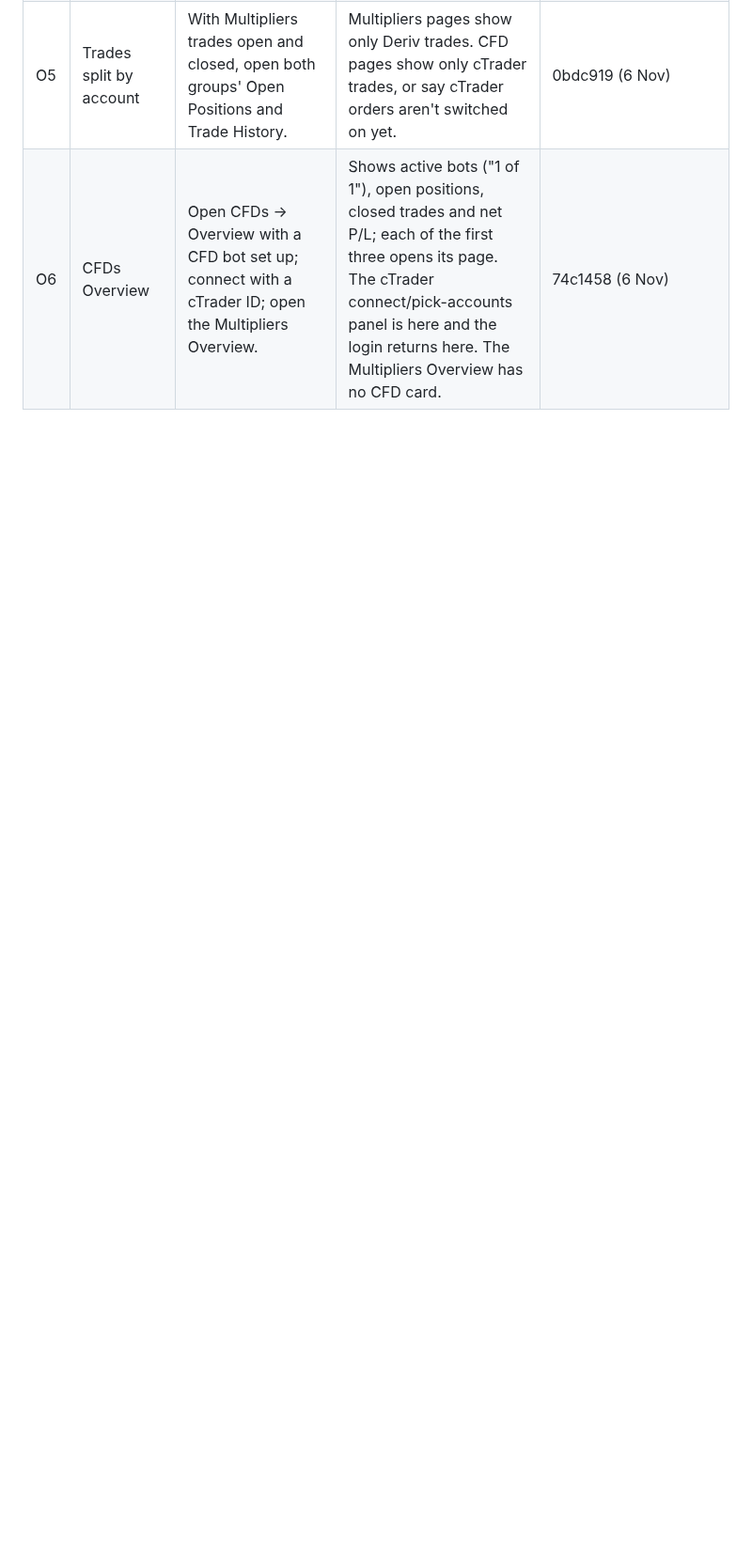
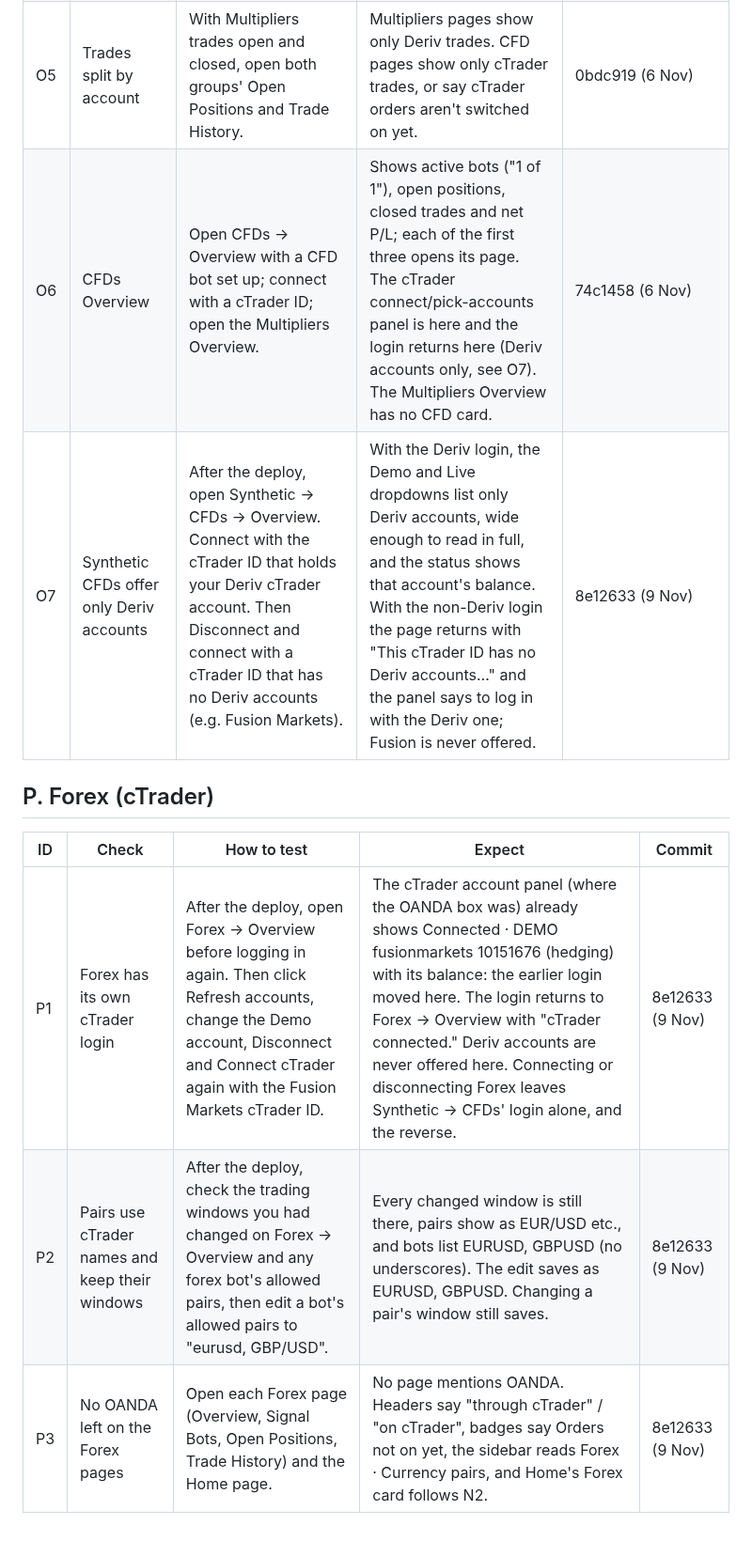
Before and after one commit to ocrumbie-stack/Deriv-Synthetic-Platform, a Markdown page: CHECKLIST.md, the part around one of its changes. Shown at 94% size. Rendered like a GitHub page; blank space fills up the shorter version.

Commit message:
Add the per-market cTrader login and Forex cTrader checks to the checklist
Co-Authored-By: Claude Opus 5.5 <noreply@anthropic.com>

```diff
--- a/CHECKLIST.md
+++ b/CHECKLIST.md
@@ -225,4 +225,13 @@ This file and that page list the same items - when adding a fix, update both.
 | O3 | One name across both pages | Create a CFD bot with the same name as a Multipliers bot. | Refused: "A bot with this name already exists." | 0bdc919 (6 Nov) |
 | O4 | CFD bot actions | On a CFD bot click Copy alert, Edit (change lots, clear Max Cycles), Pause/Resume and Delete. | The copied alert has the real secret and the bot's name. Edits save, a cleared Max Cycles shows —, Pause/Resume flips the status, Delete removes it. | 0bdc919 (6 Nov) |
 | O5 | Trades split by account | With Multipliers trades open and closed, open both groups' Open Positions and Trade History. | Multipliers pages show only Deriv trades. CFD pages show only cTrader trades, or say cTrader orders aren't switched on yet. | 0bdc919 (6 Nov) |
-| O6 | CFDs Overview | Open CFDs → Overview with a CFD bot set up; connect with a cTrader ID; open the Multipliers Overview. | Shows active bots ("1 of 1"), open positions, closed trades and net P/L; each of the first three opens its page. The cTrader connect/pick-accounts panel is here and the login returns here. The Multipliers Overview has no CFD card. | 74c1458 (6 Nov) |
+| O6 | CFDs Overview | Open CFDs → Overview with a CFD bot set up; connect with a cTrader ID; open the Multipliers Overview. | Shows active bots ("1 of 1"), open positions, closed trades and net P/L; each of the first three opens its page. The cTrader connect/pick-accounts panel is here and the login returns here (Deriv accounts only, see O7). The Multipliers Overview has no CFD card. | 74c1458 (6 Nov) |
+| O7 | Synthetic CFDs offer only Deriv accounts | After the deploy, open Synthetic → CFDs → Overview. Connect with the cTrader ID that holds your Deriv cTrader account. Then Disconnect and connect with a cTrader ID that has no Deriv accounts (e.g. Fusion Markets). | With the Deriv login, the Demo and Live dropdowns list only Deriv accounts, wide enough to read in full, and the status shows that account's balance. With the non-Deriv login the page returns with "This cTrader ID has no Deriv accounts…" and the panel says to log in with the Deriv one; Fusion is never offered. | 8e12633 (9 Nov) |
+
+## P. Forex (cTrader)
+
+| ID | Check | How to test | Expect | Commit |
+|---|---|---|---|---|
+| P1 | Forex has its own cTrader login | After the deploy, open Forex → Overview before logging in again. Then click Refresh accounts, change the Demo account, Disconnect and Connect cTrader again with the Fusion Markets cTrader ID. | The cTrader account panel (where the OANDA box was) already shows Connected · DEMO fusionmarkets 10151676 (hedging) with its balance: the earlier login moved here. The login returns to Forex → Overview with "cTrader connected." Deriv accounts are never offered here. Connecting or disconnecting Forex leaves Synthetic → CFDs' login alone, and the reverse. | 8e12633 (9 Nov) |
+| P2 | Pairs use cTrader names and keep their windows | After the deploy, check the trading windows you had changed on Forex → Overview and any forex bot's allowed pairs, then edit a bot's allowed pairs to "eurusd, GBP/USD". | Every changed window is still there, pairs show as EUR/USD etc., and bots list EURUSD, GBPUSD (no underscores). The edit saves as EURUSD, GBPUSD. Changing a pair's window still saves. | 8e12633 (9 Nov) |
+| P3 | No OANDA left on the Forex pages | Open each Forex page (Overview, Signal Bots, Open Positions, Trade History) and the Home page. | No page mentions OANDA. Headers say "through cTrader" / "on cTrader", badges say Orders not on yet, the sidebar reads Forex · Currency pairs, and Home's Forex card follows N2. | 8e12633 (9 Nov) |
```
Also changed, not shown: other parts of CHECKLIST.md (+1 -1 lines).
